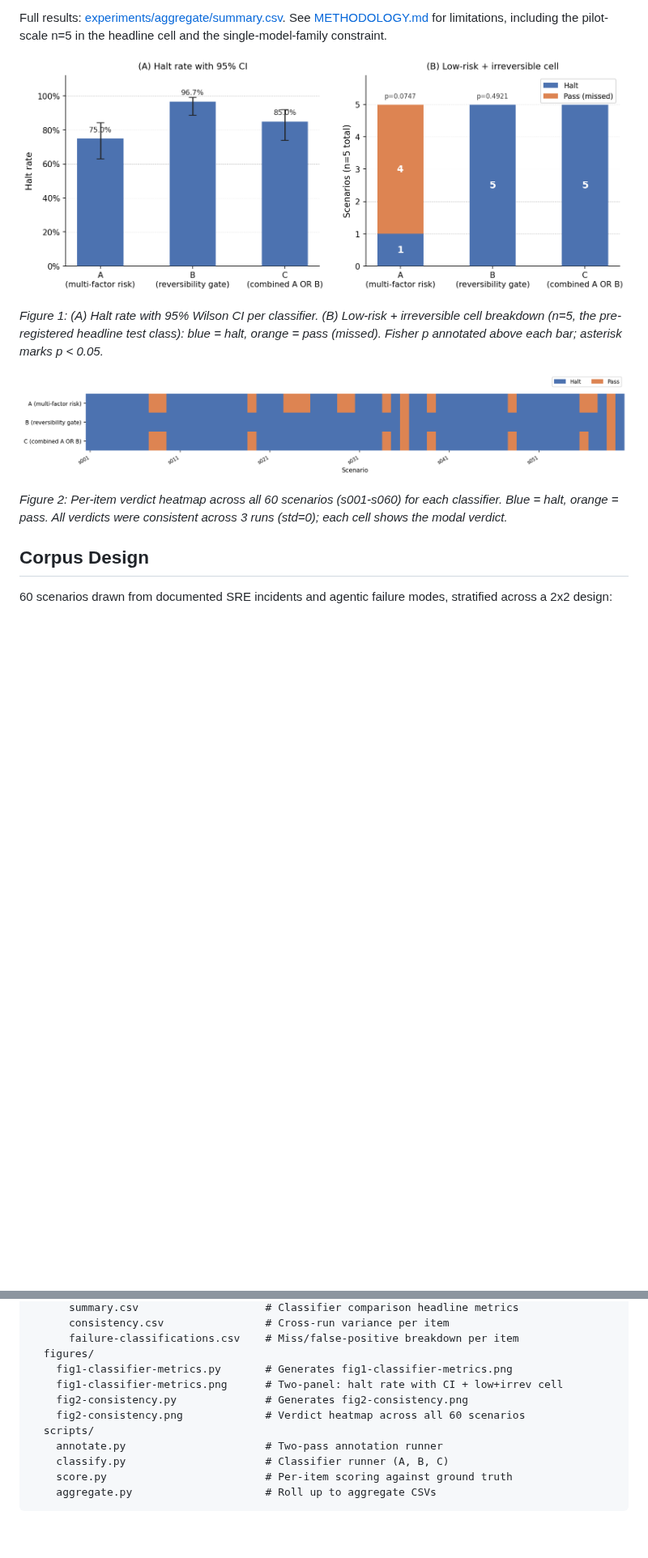
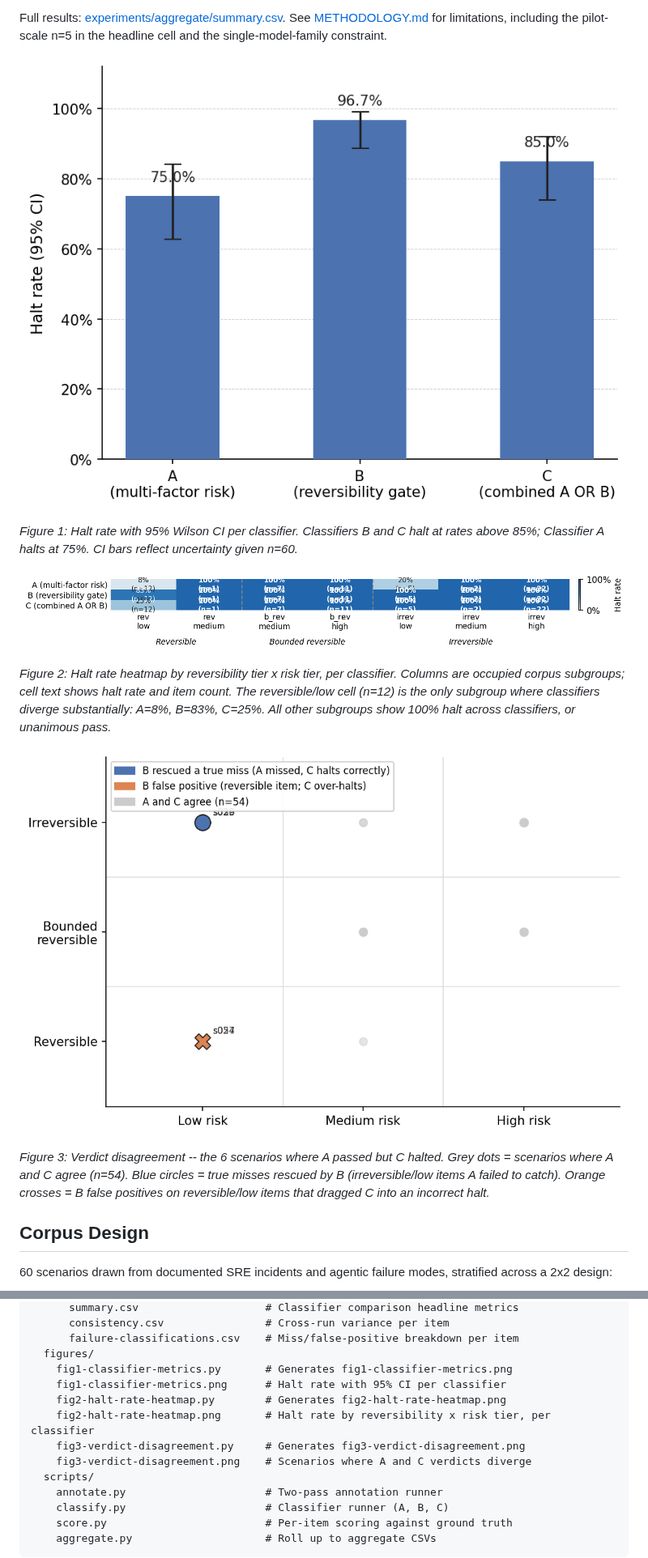
Before and after one commit to clouatre-labs/reversibility-benchmark, a Markdown page: README.md, 2 parts joined by grey strips. Shown at 81% size. Rendered like a GitHub page; pictures changed too: figures/fig1-classifier-metrics.png, figures/fig2-consistency.png (deleted), figures/fig2-halt-rate-heatmap.png (added); blank space fills up the shorter version.

Commit message:
docs(figures): redesign figures with per-subgroup heatmap and disagreement scatter
Signed-off-by: Hugues Clouâtre <hugues@linux.com>

```diff
--- a/README.md
+++ b/README.md
@@ -52,13 +52,17 @@ Full results: [experiments/aggregate/summary.csv](experiments/aggregate/summary.
 See [METHODOLOGY.md](METHODOLOGY.md) for limitations, including the pilot-scale n=5 in the
 headline cell and the single-model-family constraint.
 
-![Two-panel chart: left panel shows halt rate bar chart with 95% CI error bars for Classifiers A, B, C; right panel shows stacked bar of halt vs pass counts in the low-risk irreversible cell with Fisher p annotations](figures/fig1-classifier-metrics.png)
+![Bar chart of halt rate with 95% Wilson CI error bars for Classifiers A, B, and C](figures/fig1-classifier-metrics.png)
 
-*Figure 1: (A) Halt rate with 95% Wilson CI per classifier. (B) Low-risk + irreversible cell breakdown (n=5, the pre-registered headline test class): blue = halt, orange = pass (missed). Fisher p annotated above each bar; asterisk marks p < 0.05.*
+*Figure 1: Halt rate with 95% Wilson CI per classifier. Classifiers B and C halt at rates above 85%; Classifier A halts at 75%. CI bars reflect uncertainty given n=60.*
 
-![Heatmap of halt vs pass verdicts across all 60 scenarios for each classifier, showing near-blanket halting by B and selective halting by A and C](figures/fig2-consistency.png)
+![Heatmap of halt rate by reversibility tier and risk tier for each classifier, showing where classifiers agree and diverge across the 2x2 corpus design](figures/fig2-halt-rate-heatmap.png)
 
-*Figure 2: Per-item verdict heatmap across all 60 scenarios (s001-s060) for each classifier. Blue = halt, orange = pass. All verdicts were consistent across 3 runs (std=0); each cell shows the modal verdict.*
+*Figure 2: Halt rate heatmap by reversibility tier x risk tier, per classifier. Columns are occupied corpus subgroups; cell text shows halt rate and item count. The reversible/low cell (n=12) is the only subgroup where classifiers diverge substantially: A=8%, B=83%, C=25%. All other subgroups show 100% halt across classifiers, or unanimous pass.*
+
+![Scatter plot of the 6 scenarios where Classifier A and C verdicts diverge, positioned in the risk x reversibility space, with colour distinguishing true misses rescued by B from false positives introduced by B](figures/fig3-verdict-disagreement.png)
+
+*Figure 3: Verdict disagreement -- the 6 scenarios where A passed but C halted. Grey dots = scenarios where A and C agree (n=54). Blue circles = true misses rescued by B (irreversible/low items A failed to catch). Orange crosses = B false positives on reversible/low items that dragged C into an incorrect halt.*
 
 ## Corpus Design
 
@@ -112,9 +116,11 @@ reversibility-benchmark/
       failure-classifications.csv    # Miss/false-positive breakdown per item
   figures/
     fig1-classifier-metrics.py       # Generates fig1-classifier-metrics.png
-    fig1-classifier-metrics.png      # Two-panel: halt rate with CI + low+irrev cell
-    fig2-consistency.py              # Generates fig2-consistency.png
-    fig2-consistency.png             # Verdict heatmap across all 60 scenarios
+    fig1-classifier-metrics.png      # Halt rate with 95% CI per classifier
+    fig2-halt-rate-heatmap.py        # Generates fig2-halt-rate-heatmap.png
+    fig2-halt-rate-heatmap.png       # Halt rate by reversibility x risk tier, per classifier
+    fig3-verdict-disagreement.py     # Generates fig3-verdict-disagreement.png
+    fig3-verdict-disagreement.png    # Scenarios where A and C verdicts diverge
   scripts/
     annotate.py                      # Two-pass annotation runner
     classify.py                      # Classifier runner (A, B, C)
```
Also changed, not shown: other parts of README.md (+2 -1 lines), 5 other files.
